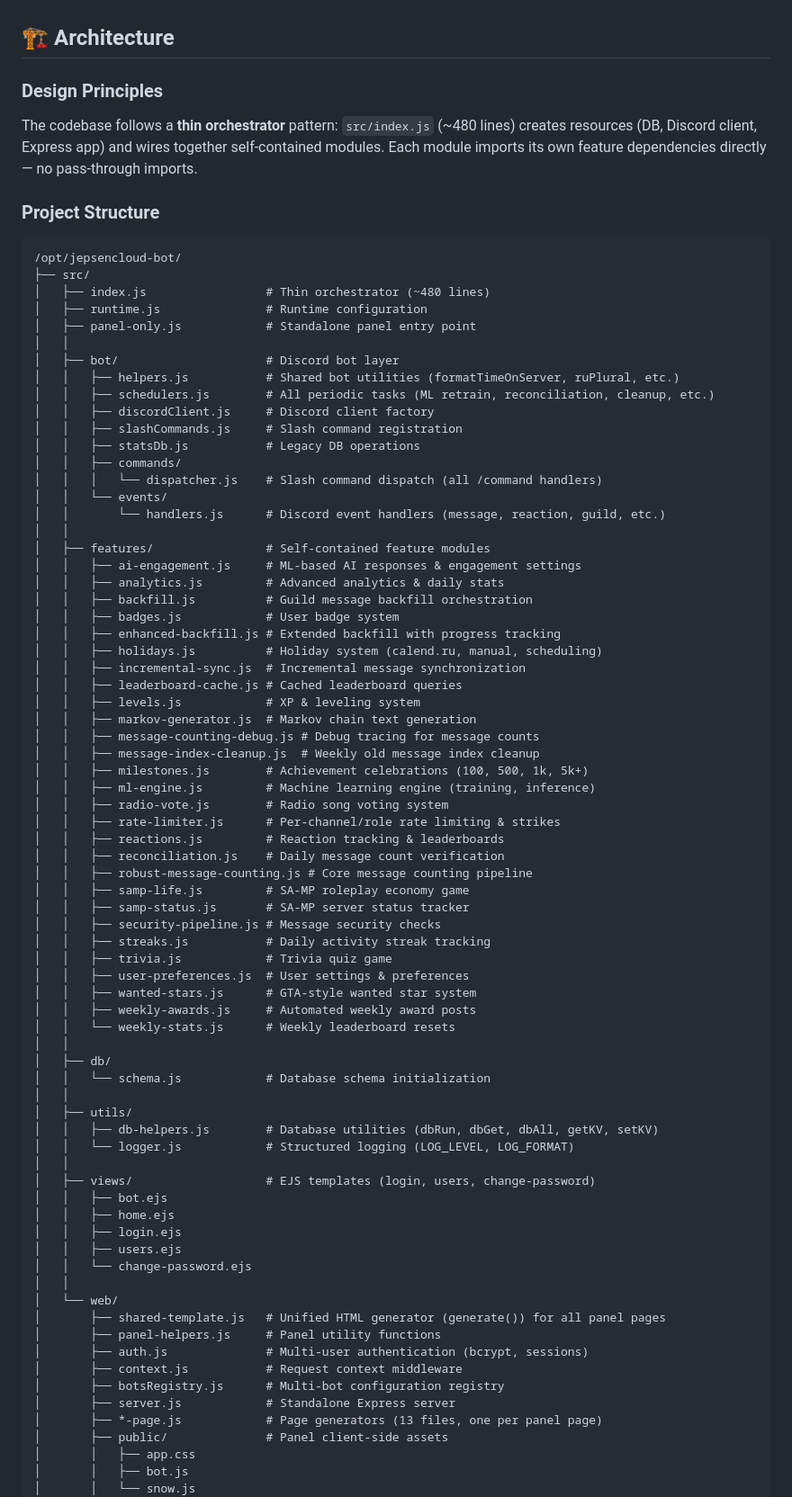
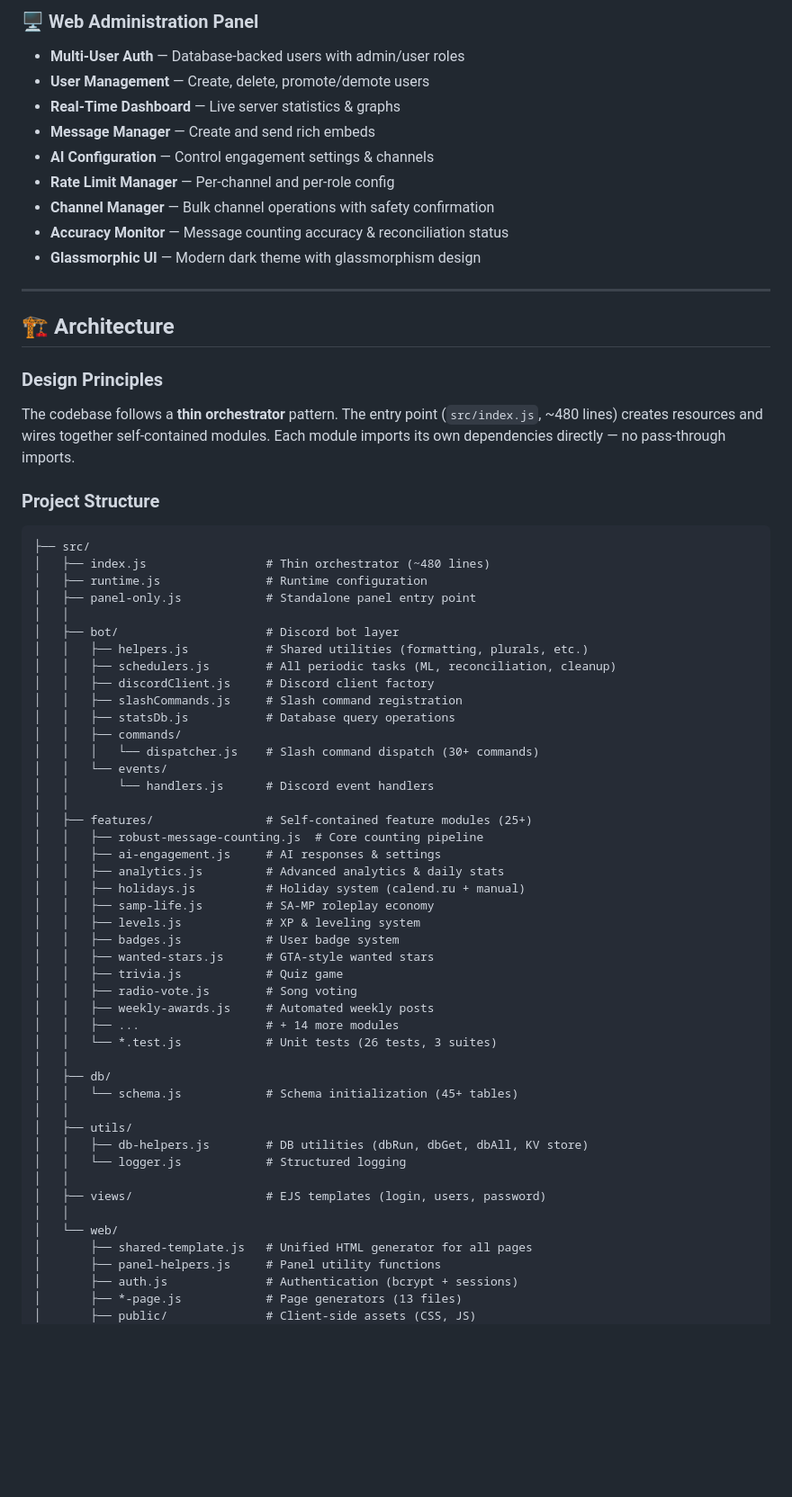
Before and after one commit to abutsik4/Samp-Rp-Discord-Bot-w-Panel, a Markdown page: README.md, the part around one of its changes. Shown at 90% size. GitHub-like rendering; blank space fills up the shorter version.

````diff
--- a/README.md
+++ b/README.md
@@ -79,84 +84,73 @@ A comprehensive Discord bot with an advanced web-based administration panel, fea
+</td>
+</tr>
+</table>
+
+### 🖥️ Web Administration Panel
+- **Multi-User Auth** — Database-backed users with admin/user roles
+- **User Management** — Create, delete, promote/demote users
+- **Real-Time Dashboard** — Live server statistics & graphs
+- **Message Manager** — Create and send rich embeds
+- **AI Configuration** — Control engagement settings & channels
+- **Rate Limit Manager** — Per-channel and per-role config
+- **Channel Manager** — Bulk channel operations with safety confirmation
+- **Accuracy Monitor** — Message counting accuracy & reconciliation status
+- **Glassmorphic UI** — Modern dark theme with glassmorphism design
+
+---
 
 ## 🏗 Architecture
 
 ### Design Principles
 
-The codebase follows a **thin orchestrator** pattern: `src/index.js` (~480 lines) creates resources (DB, Discord client, Express app) and wires together self-contained modules. Each module imports its own feature dependencies directly — no pass-through imports.
+The codebase follows a **thin orchestrator** pattern. The entry point (`src/index.js`, ~480 lines) creates resources and wires together self-contained modules. Each module imports its own dependencies directly — no pass-through imports.
 
 ### Project Structure
 
 ```
-/opt/jepsencloud-bot/
 ├── src/
 │   ├── index.js                 # Thin orchestrator (~480 lines)
 │   ├── runtime.js               # Runtime configuration
 │   ├── panel-only.js            # Standalone panel entry point
 │   │
 │   ├── bot/                     # Discord bot layer
-│   │   ├── helpers.js           # Shared bot utilities (formatTimeOnServer, ruPlural, etc.)
-│   │   ├── schedulers.js        # All periodic tasks (ML retrain, reconciliation, cleanup, etc.)
+│   │   ├── helpers.js           # Shared utilities (formatting, plurals, etc.)
+│   │   ├── schedulers.js        # All periodic tasks (ML, reconciliation, cleanup)
 │   │   ├── discordClient.js     # Discord client factory
 │   │   ├── slashCommands.js     # Slash command registration
-│   │   ├── statsDb.js           # Legacy DB operations
+│   │   ├── statsDb.js           # Database query operations
 │   │   ├── commands/
-│   │   │   └── dispatcher.js    # Slash command dispatch (all /command handlers)
+│   │   │   └── dispatcher.js    # Slash command dispatch (30+ commands)
 │   │   └── events/
-│   │       └── handlers.js      # Discord event handlers (message, reaction, guild, etc.)
+│   │       └── handlers.js      # Discord event handlers
 │   │
-│   ├── features/                # Self-contained feature modules
-│   │   ├── ai-engagement.js     # ML-based AI responses & engagement settings
+│   ├── features/                # Self-contained feature modules (25+)
+│   │   ├── robust-message-counting.js  # Core counting pipeline
+│   │   ├── ai-engagement.js     # AI responses & settings
 │   │   ├── analytics.js         # Advanced analytics & daily stats
-│   │   ├── backfill.js          # Guild message backfill orchestration
+│   │   ├── holidays.js          # Holiday system (calend.ru + manual)
+│   │   ├── samp-life.js         # SA-MP roleplay economy
+│   │   ├── levels.js            # XP & leveling system
 │   │   ├── badges.js            # User badge system
-│   │   ├── enhanced-backfill.js # Extended backfill with progress tracking
-│   │   ├── holidays.js          # Holiday system (calend.ru, manual, scheduling)
-│   │   ├── incremental-sync.js  # Incremental message synchronization
-│   │   ├── leaderboard-cache.js # Cached leaderboard queries
-│   │   ├── levels.js            # XP & leveling system
-│   │   ├── markov-generator.js  # Markov chain text generation
-│   │   ├── message-counting-debug.js # Debug tracing for message counts
-│   │   ├── message-index-cleanup.js  # Weekly old message index cleanup
-│   │   ├── milestones.js        # Achievement celebrations (100, 500, 1k, 5k+)
-│   │   ├── ml-engine.js         # Machine learning engine (training, inference)
-│   │   ├── radio-vote.js        # Radio song voting system
-│   │   ├── rate-limiter.js      # Per-channel/role rate limiting & strikes
-│   │   ├── reactions.js         # Reaction tracking & leaderboards
-│   │   ├── reconciliation.js    # Daily message count verification
-│   │   ├── robust-message-counting.js # Core message counting pipeline
-│   │   ├── samp-life.js         # SA-MP roleplay economy game
-│   │   ├── samp-status.js       # SA-MP server status tracker
-│   │   ├── security-pipeline.js # Message security checks
-│   │   ├── streaks.js           # Daily activity streak tracking
-│   │   ├── trivia.js            # Trivia quiz game
-│   │   ├── user-preferences.js  # User settings & preferences
-│   │   ├── wanted-stars.js      # GTA-style wanted star system
-│   │   ├── weekly-awards.js     # Automated weekly award posts
-│   │   └── weekly-stats.js      # Weekly leaderboard resets
+│   │   ├── wanted-stars.js      # GTA-style wanted stars
+│   │   ├── trivia.js            # Quiz game
+│   │   ├── radio-vote.js        # Song voting
+│   │   ├── weekly-awards.js     # Automated weekly posts
+│   │   ├── ...                  # + 14 more modules
+│   │   └── *.test.js            # Unit tests (26 tests, 3 suites)
 │   │
 │   ├── db/
-│   │   └── schema.js            # Database schema initialization
+│   │   └── schema.js            # Schema initialization (45+ tables)
 │   │
 │   ├── utils/
-│   │   ├── db-helpers.js        # Database utilities (dbRun, dbGet, dbAll, getKV, setKV)
-│   │   └── logger.js            # Structured logging (LOG_LEVEL, LOG_FORMAT)
+│   │   ├── db-helpers.js        # DB utilities (dbRun, dbGet, dbAll, KV store)
+│   │   └── logger.js            # Structured logging
 │   │
-│   ├── views/                   # EJS templates (login, users, change-password)
-│   │   ├── bot.ejs
-│   │   ├── home.ejs
-│   │   ├── login.ejs
-│   │   ├── users.ejs
-│   │   └── change-password.ejs
+│   ├── views/                   # EJS templates (login, users, password)
 │   │
 │   └── web/
-│       ├── shared-template.js   # Unified HTML generator (generate()) for all panel pages
+│       ├── shared-template.js   # Unified HTML generator for all pages
 │       ├── panel-helpers.js     # Panel utility functions
-│       ├── auth.js              # Multi-user authentication (bcrypt, sessions)
-│       ├── context.js           # Request context middleware
-│       ├── botsRegistry.js      # Multi-bot configuration registry
-│       ├── server.js            # Standalone Express server
-│       ├── *-page.js            # Page generators (13 files, one per panel page)
-│       ├── public/              # Panel client-side assets
-│       │   ├── app.css
-│       │   ├── bot.js
-│       │   └── snow.js
+│       ├── auth.js              # Authentication (bcrypt + sessions)
+│       ├── *-page.js            # Page generators (13 files)
+│       ├── public/              # Client-side assets (CSS, JS)
 │       └── routes/              # Express route modules (17 files)
````
Also changed, not shown: other parts of README.md (+248 -365 lines).
